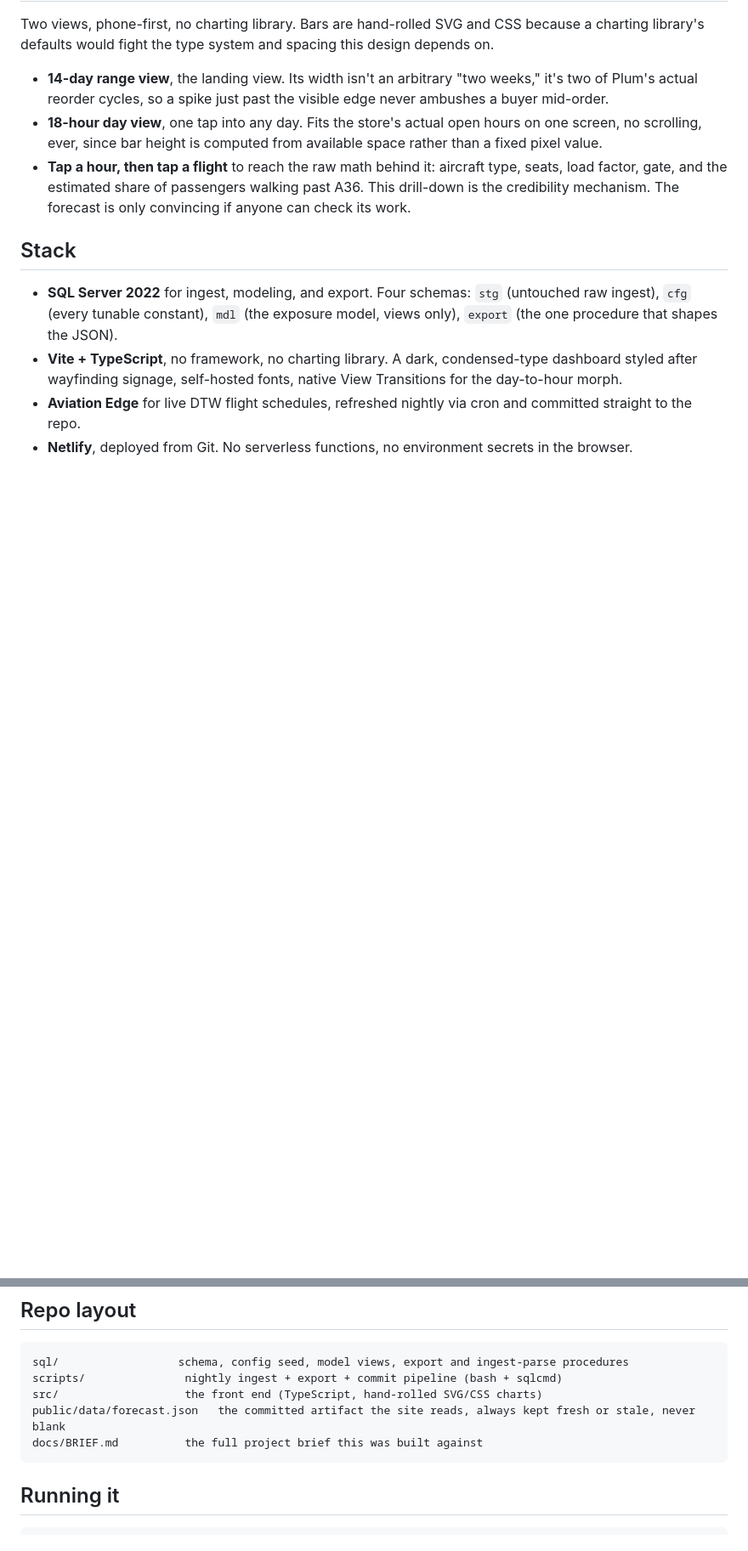
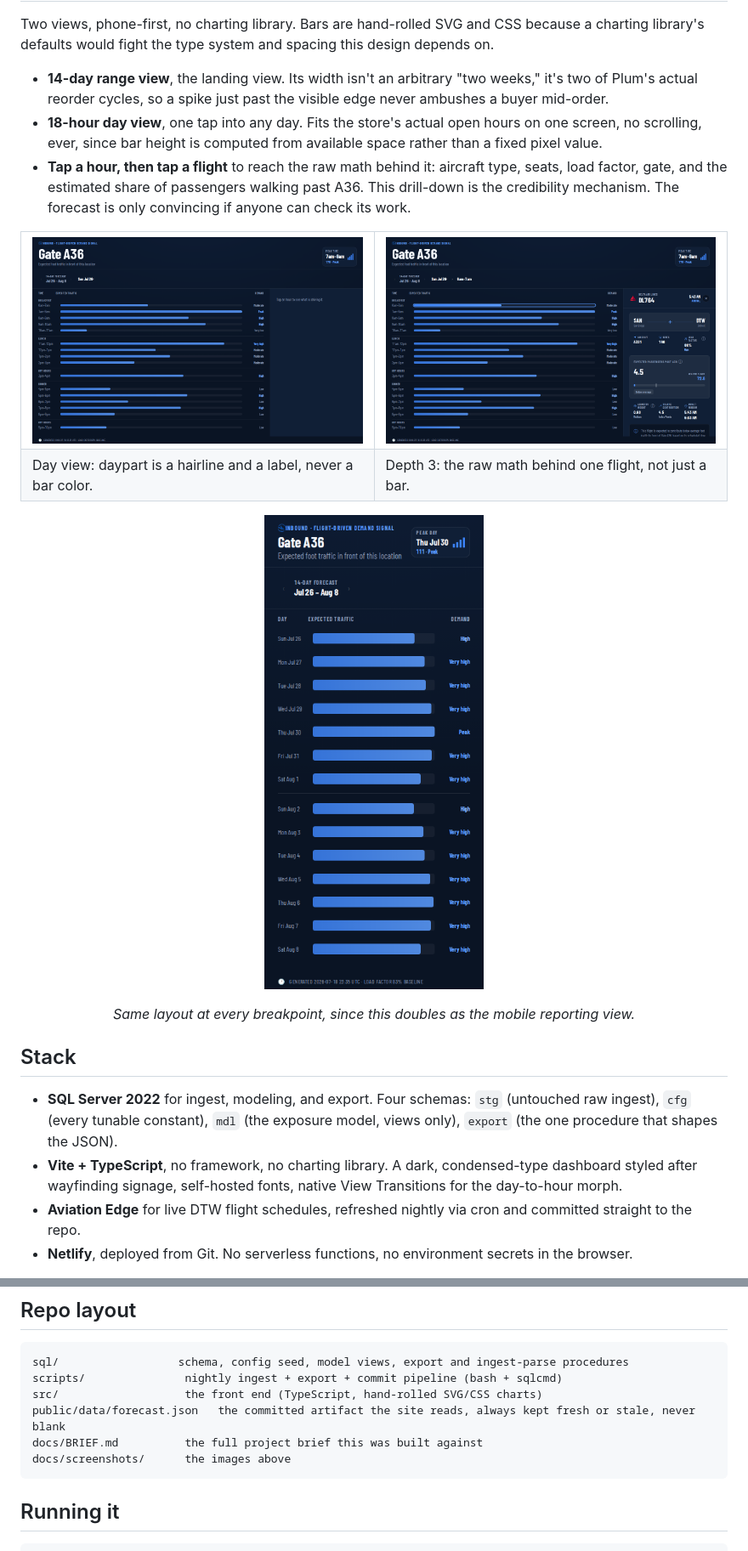
Before and after one commit to sethlievens/inbound, a Markdown page: README.md, 2 parts joined by grey strips. Shown at 85% size. GitHub-like rendering; pictures changed too: docs/screenshots/day-desktop.png (added), docs/screenshots/flight-desktop.png (added), docs/screenshots/range-mobile.png (added); blank space fills up the shorter version.

````diff
--- a/README.md
+++ b/README.md
@@ -67,6 +71,22 @@ Two views, phone-first, no charting library. Bars are hand-rolled SVG and CSS be
 - **18-hour day view**, one tap into any day. Fits the store's actual open hours on one screen, no scrolling, ever, since bar height is computed from available space rather than a fixed pixel value.
 - **Tap a hour, then tap a flight** to reach the raw math behind it: aircraft type, seats, load factor, gate, and the estimated share of passengers walking past A36. This drill-down is the credibility mechanism. The forecast is only convincing if anyone can check its work.
 
+<table>
+<tr>
+<td width="50%"><img src="docs/screenshots/day-desktop.png" alt="18-hour day view with breakfast, lunch, and dinner section labels and a peak-time stat card" /></td>
+<td width="50%"><img src="docs/screenshots/flight-desktop.png" alt="Flight drill-down showing route, aircraft, load factor, and the passengers-past-A36 math for one flight" /></td>
+</tr>
+<tr>
+<td>Day view: daypart is a hairline and a label, never a bar color.</td>
+<td>Depth 3: the raw math behind one flight, not just a bar.</td>
+</tr>
+</table>
+
+<p align="center">
+  <img src="docs/screenshots/range-mobile.png" width="320" alt="The same 14-day view on a phone-sized screen, unchanged layout" />
+</p>
+<p align="center"><em>Same layout at every breakpoint, since this doubles as the mobile reporting view.</em></p>
+
 ## Stack
 
 - **SQL Server 2022** for ingest, modeling, and export. Four schemas: `stg` (untouched raw ingest), `cfg` (every tunable constant), `mdl` (the exposure model, views only), `export` (the one procedure that shapes the JSON).
@@ -82,6 +102,7 @@ scripts/               nightly ingest + export + commit pipeline (bash + sqlcmd)
 src/                   the front end (TypeScript, hand-rolled SVG/CSS charts)
 public/data/forecast.json   the committed artifact the site reads, always kept fresh or stale, never blank
 docs/BRIEF.md          the full project brief this was built against
+docs/screenshots/      the images above
 ```
 
 ## Running it
````
Also changed, not shown: other parts of README.md (+4 -0 lines), docs/screenshots/range-desktop.png (added), 6 other files.
